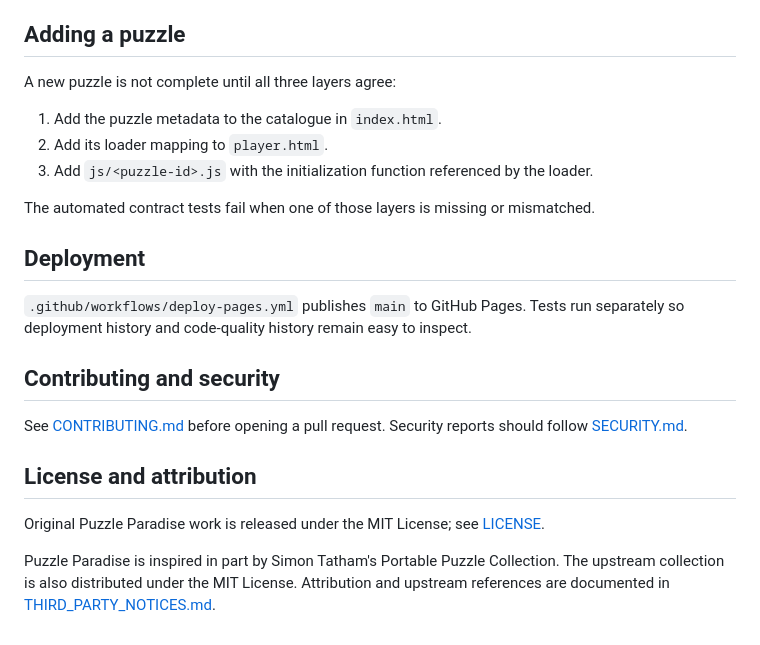
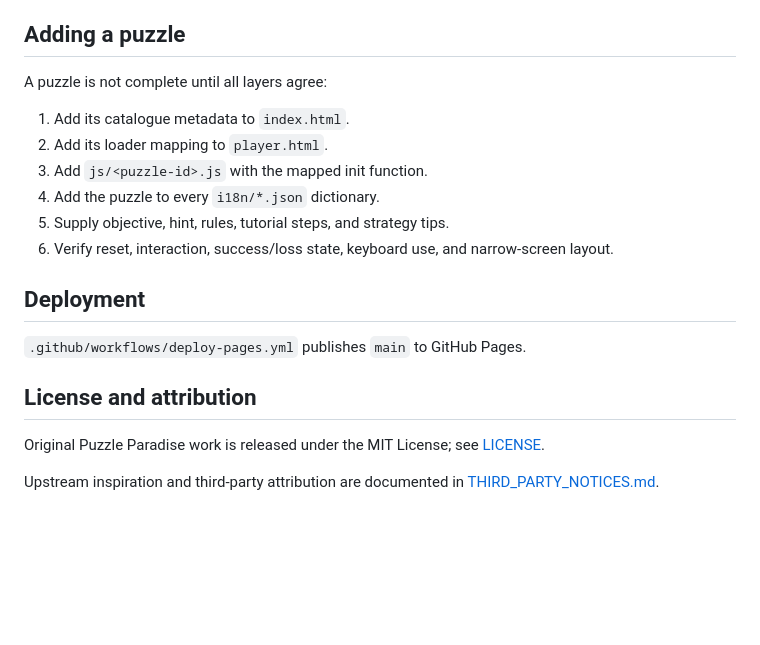
Before and after one commit to Stijnman/puzzle-paradise, a Markdown page: README.md, the part around one of its changes. Drawn GitHub-style; blank space fills up the shorter version.

```diff
--- a/README.md
+++ b/README.md
@@ -55,24 +81,21 @@ For the full browser-oriented checklist, see [TESTING.md](TESTING.md).
 
 ## Adding a puzzle
 
-A new puzzle is not complete until all three layers agree:
+A puzzle is not complete until all layers agree:
 
-1. Add the puzzle metadata to the catalogue in `index.html`.
+1. Add its catalogue metadata to `index.html`.
 2. Add its loader mapping to `player.html`.
-3. Add `js/<puzzle-id>.js` with the initialization function referenced by the loader.
-
-The automated contract tests fail when one of those layers is missing or mismatched.
+3. Add `js/<puzzle-id>.js` with the mapped init function.
+4. Add the puzzle to every `i18n/*.json` dictionary.
+5. Supply objective, hint, rules, tutorial steps, and strategy tips.
+6. Verify reset, interaction, success/loss state, keyboard use, and narrow-screen layout.
 
 ## Deployment
 
-`.github/workflows/deploy-pages.yml` publishes `main` to GitHub Pages. Tests run separately so deployment history and code-quality history remain easy to inspect.
-
-## Contributing and security
-
-See [CONTRIBUTING.md](CONTRIBUTING.md) before opening a pull request. Security reports should follow [SECURITY.md](SECURITY.md).
+`.github/workflows/deploy-pages.yml` publishes `main` to GitHub Pages.
 
 ## License and attribution
 
 Original Puzzle Paradise work is released under the MIT License; see [LICENSE](LICENSE).
 
-Puzzle Paradise is inspired in part by Simon Tatham's Portable Puzzle Collection. The upstream collection is also distributed under the MIT License. Attribution and upstream references are documented in [THIRD_PARTY_NOTICES.md](THIRD_PARTY_NOTICES.md).
+Upstream inspiration and third-party attribution are documented in [THIRD_PARTY_NOTICES.md](THIRD_PARTY_NOTICES.md).
```
Also changed, not shown: other parts of README.md (+54 -28 lines).
